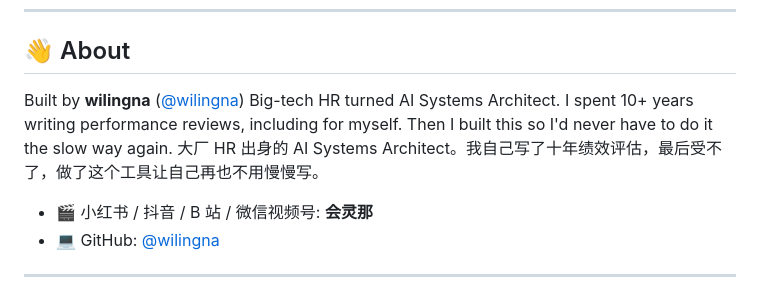
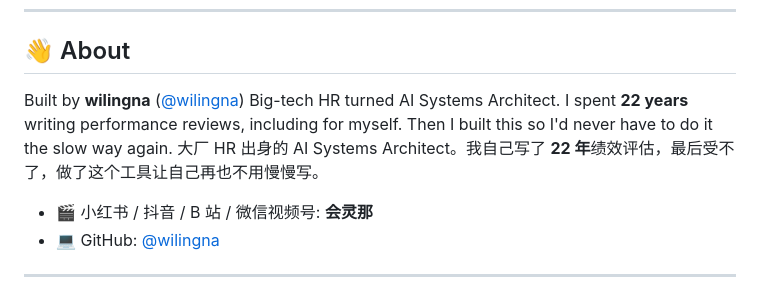
Before and after one commit to wilingna/kpi-self-review, a Markdown page: README.md, the part around the change. GitHub-like rendering.

```diff
--- a/README.md
+++ b/README.md
@@ -244,8 +244,8 @@ MIT — use it, fork it, ship it.
 ## 👋 About
 
 Built by **wilingna** ([@wilingna](https://github.com/wilingna))
-Big-tech HR turned AI Systems Architect. I spent 10+ years writing performance reviews, including for myself. Then I built this so I'd never have to do it the slow way again.
-大厂 HR 出身的 AI Systems Architect。我自己写了十年绩效评估，最后受不了，做了这个工具让自己再也不用慢慢写。
+Big-tech HR turned AI Systems Architect. I spent **22 years** writing performance reviews, including for myself. Then I built this so I'd never have to do it the slow way again.
+大厂 HR 出身的 AI Systems Architect。我自己写了 **22 年**绩效评估，最后受不了，做了这个工具让自己再也不用慢慢写。
 
 - 🎬 小红书 / 抖音 / B 站 / 微信视频号: **会灵那**
 - 💻 GitHub: [@wilingna](https://github.com/wilingna)
```
